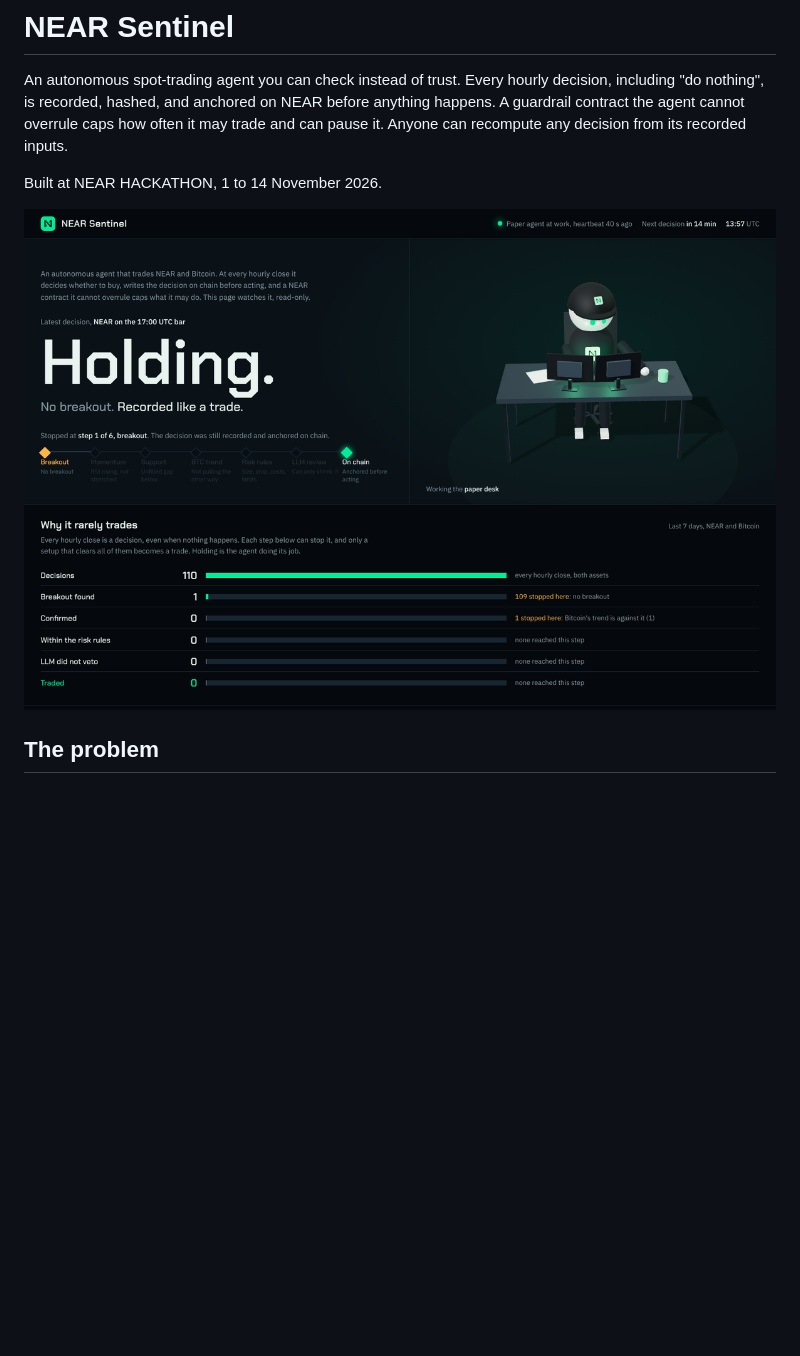
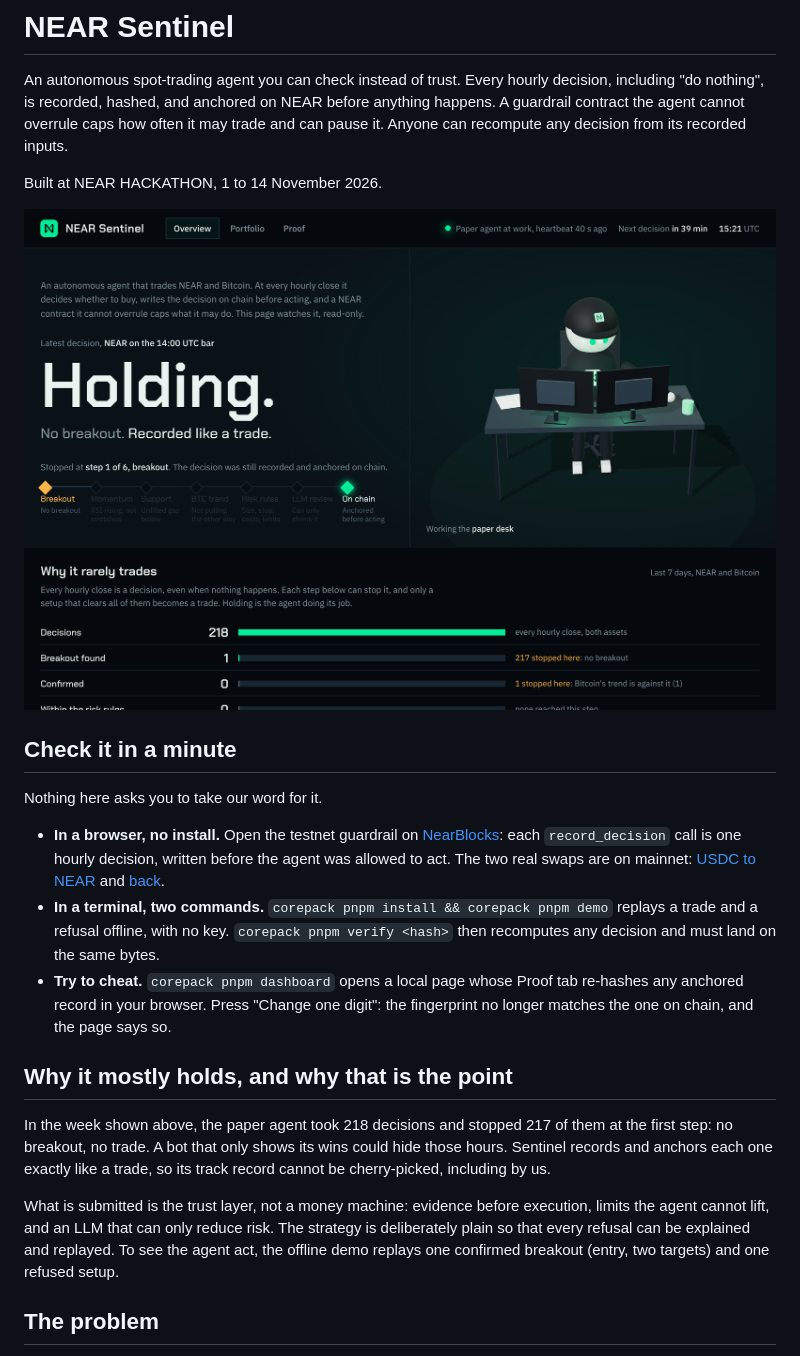
Before and after one commit to enzodheilly/near-sentinel, a Markdown page: README.md, the part around the change. Drawn GitHub-style; pictures changed too: docs/dashboard.png; blank space fills up the shorter version.

Commit message:
README: a one-minute check for judges, and why the agent mostly holds (#136)
Adds a short section with three ways to verify the project (NearBlocks links,
the offline demo, the tamper test in the Proof tab) and one that explains why
holding is recorded like a trade. Refreshes the dashboard screenshot, which
predated the Proof tab.


Claude-Session: https://claude.ai/code/session_01VTjen9WwRzRX33XXiPy8xq

Co-authored-by: enzodheilly <enzodheilly134@gmail.com>
Co-authored-by: Claude Fable 5.2 <noreply@anthropic.com>

```diff
--- a/README.md
+++ b/README.md
@@ -5,6 +5,20 @@ An autonomous spot-trading agent you can check instead of trust. Every hourly de
 Built at NEAR HACKATHON, 1 to 14 November 2026.
 
 ![The live dashboard: the latest decision, where it stopped, and how far the week's decisions got](docs/dashboard.png)
+
+## Check it in a minute
+
+Nothing here asks you to take our word for it.
+
+- **In a browser, no install.** Open the testnet guardrail on [NearBlocks](https://testnet.nearblocks.io/address/guardrail.near-sentinel-enzo.testnet): each `record_decision` call is one hourly decision, written before the agent was allowed to act. The two real swaps are on mainnet: [USDC to NEAR](https://nearblocks.io/txns/BZw8CY6j9sZU2ymZzT1tzw3NUofuV1KiLm5j8k3xNNkj) and [back](https://nearblocks.io/txns/DCws6QWLcUUmuwEqiaVrehkU1VEC7DLEjeZRhQXxbHtz).
+- **In a terminal, two commands.** `corepack pnpm install && corepack pnpm demo` replays a trade and a refusal offline, with no key. `corepack pnpm verify <hash>` then recomputes any decision and must land on the same bytes.
+- **Try to cheat.** `corepack pnpm dashboard` opens a local page whose Proof tab re-hashes any anchored record in your browser. Press "Change one digit": the fingerprint no longer matches the one on chain, and the page says so.
+
+## Why it mostly holds, and why that is the point
+
+In the week shown above, the paper agent took 218 decisions and stopped 217 of them at the first step: no breakout, no trade. A bot that only shows its wins could hide those hours. Sentinel records and anchors each one exactly like a trade, so its track record cannot be cherry-picked, including by us.
+
+What is submitted is the trust layer, not a money machine: evidence before execution, limits the agent cannot lift, and an LLM that can only reduce risk. The strategy is deliberately plain so that every refusal can be explained and replayed. To see the agent act, the offline demo replays one confirmed breakout (entry, two targets) and one refused setup.
 
 ## The problem
 
```
